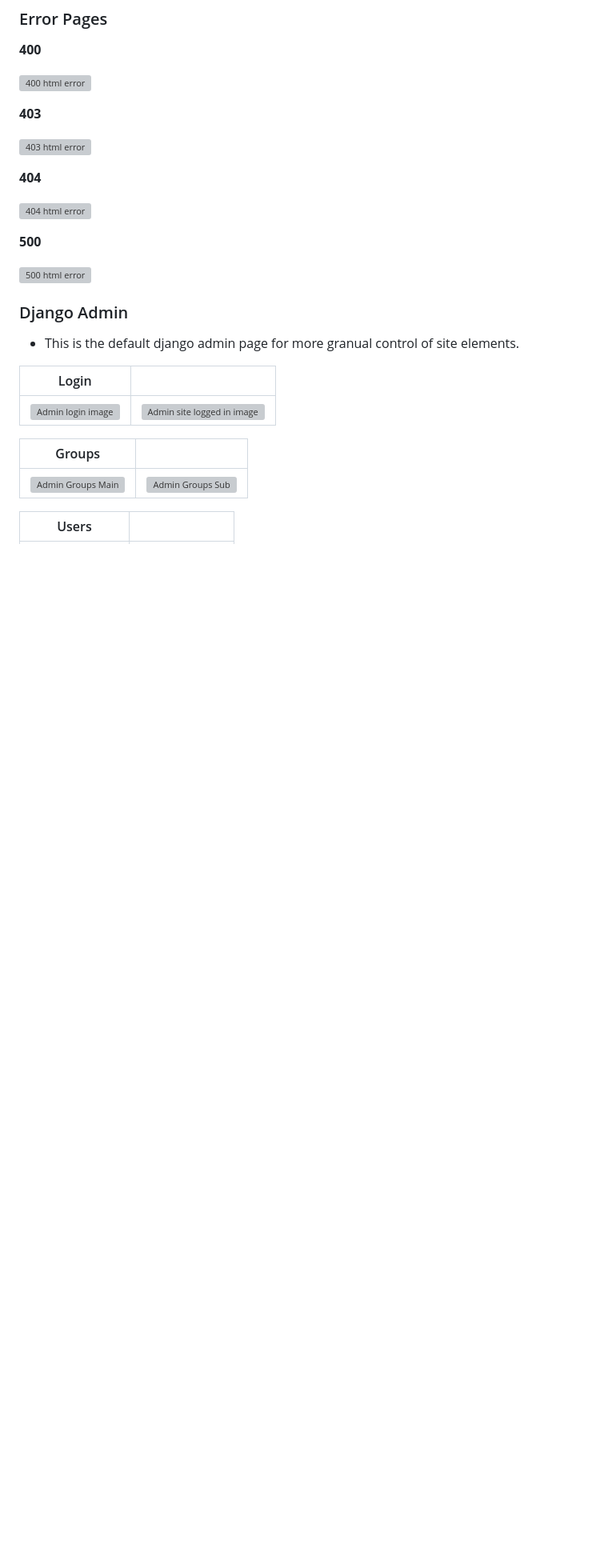
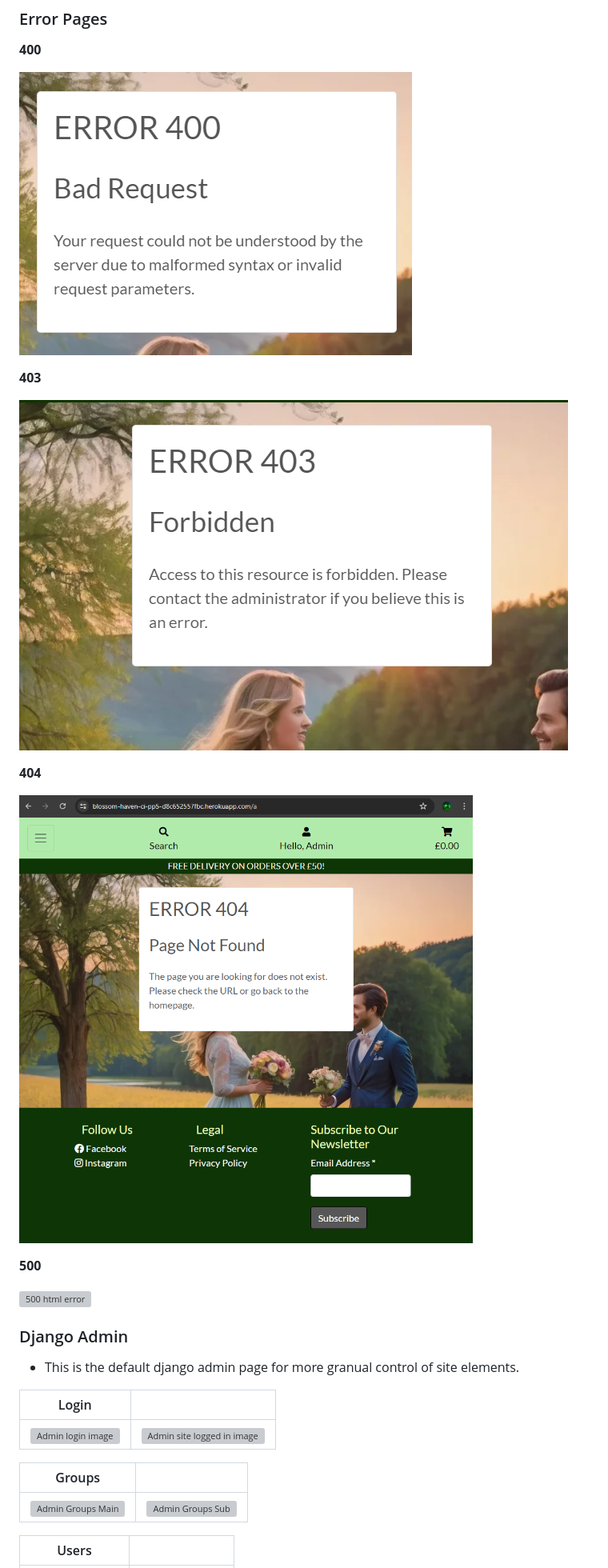
Before and after one commit to Danger0101/Blossom_Haven_CI_PP5, a Markdown page: README.md, the part around the change printed below. Shown: that part at 80% size. GitHub-like rendering; pictures changed too: media/pages/errors/400-page.png (added), media/pages/errors/403-page.png (added), media/pages/errors/404-page.png (added); blank space fills up the shorter version; grey boxes are pictures that could not be loaded.

Commit message:
Added error and social page images

```diff
--- a/README.md
+++ b/README.md
@@ -432,15 +432,15 @@ If have the £££ look into paid marketing stradegies to get a broader reach lo
 
 **400**
 
-![400 html error](./media/pages/errors)
+![400 html error](./media/pages/errors/400-page.png)
 
 **403**
 
-![403 html error](./media/pages/errors)
+![403 html error](./media/pages/errors/403-page.png)
 
 **404**
 
-![404 html error](./media/pages/errors)
+![404 html error](./media/pages/errors/404-page.png)
 
 **500**
 
```
Also changed, not shown: other parts of README.md (+1 -1 lines), media/pages/socials/insta-page.png (added).
